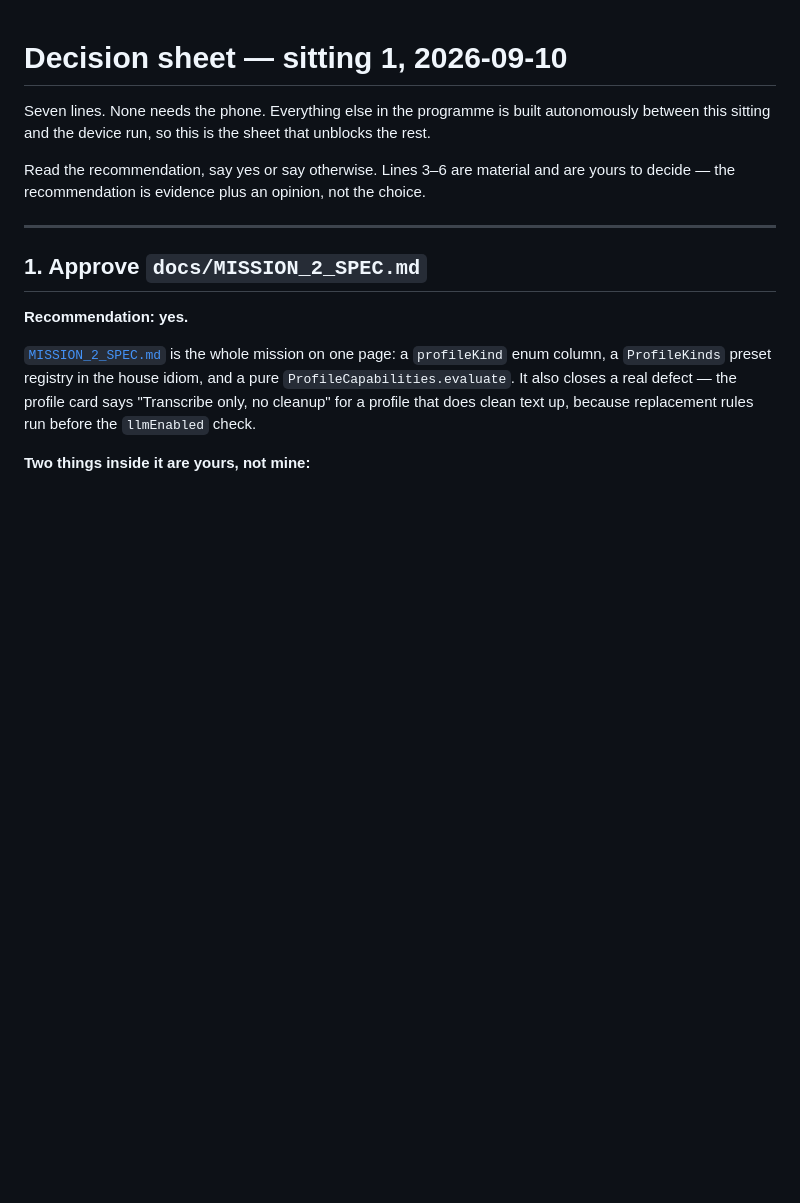
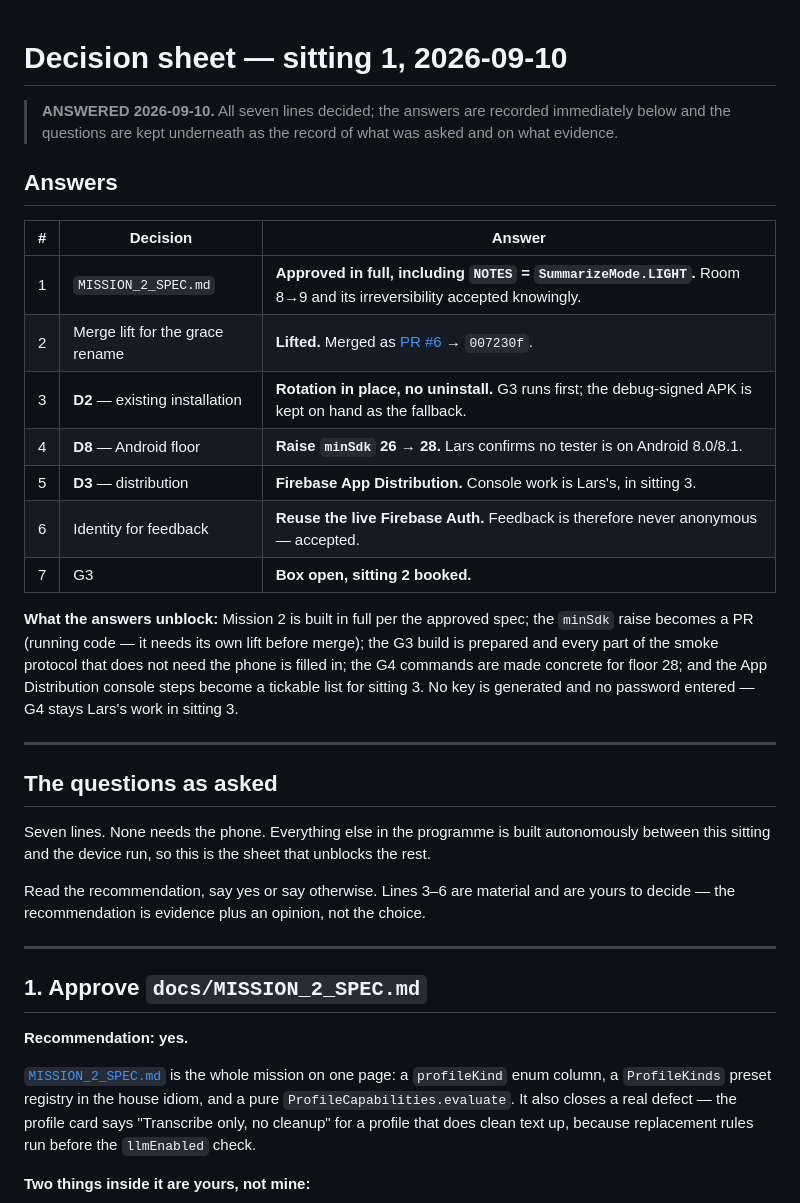
Before and after one commit to LarsAhls/optiqon-voice, a Markdown page: docs/DECISION_SHEET_2026-09-10.md, the part around the change. Rendered like a GitHub page; blank space fills up the shorter version.

Commit message:
docs: record the sitting-1 answers
All seven lines of the decision sheet were answered on 2026-09-10. The answers
are at the top of the sheet as a table; the questions stay underneath, because
the evidence each recommendation rested on is the part worth keeping.

Notable for anyone reading later: D2 is rotation in place with no uninstall,
which is only defensible because G3 runs first and the debug-signed APK is kept
as the fallback - that ordering is the decision, not a detail of it. D8 raises
minSdk to 28, which is running code and so needs its own lift before merge.
D6-era wording is now consistent everywhere.

MISSION_2_SPEC.md no longer says it is awaiting approval, and its two open
questions are marked with what was chosen: NOTES = LIGHT, and the v9
irreversibility accepted knowingly.

Co-Authored-By: Claude Opus 5 <noreply@anthropic.com>

```diff
--- a/docs/DECISION_SHEET_2026-09-10.md
+++ b/docs/DECISION_SHEET_2026-09-10.md
@@ -1,4 +1,29 @@
 # Decision sheet — sitting 1, 2026-09-10
+
+> **ANSWERED 2026-09-10.** All seven lines decided; the answers are recorded immediately below
+> and the questions are kept underneath as the record of what was asked and on what evidence.
+
+## Answers
+
+| # | Decision | Answer |
+|---|---|---|
+| 1 | `MISSION_2_SPEC.md` | **Approved in full, including `NOTES` = `SummarizeMode.LIGHT`.** Room 8→9 and its irreversibility accepted knowingly. |
+| 2 | Merge lift for the grace rename | **Lifted.** Merged as [PR #6](https://github.com/LarsAhls/optiqon-voice/pull/6) → `007230f`. |
+| 3 | **D2** — existing installation | **Rotation in place, no uninstall.** G3 runs first; the debug-signed APK is kept on hand as the fallback. |
+| 4 | **D8** — Android floor | **Raise `minSdk` 26 → 28.** Lars confirms no tester is on Android 8.0/8.1. |
+| 5 | **D3** — distribution | **Firebase App Distribution.** Console work is Lars's, in sitting 3. |
+| 6 | Identity for feedback | **Reuse the live Firebase Auth.** Feedback is therefore never anonymous — accepted. |
+| 7 | G3 | **Box open, sitting 2 booked.** |
+
+**What the answers unblock:** Mission 2 is built in full per the approved spec; the `minSdk` raise
+becomes a PR (running code — it needs its own lift before merge); the G3 build is prepared and
+every part of the smoke protocol that does not need the phone is filled in; the G4 commands are
+made concrete for floor 28; and the App Distribution console steps become a tickable list for
+sitting 3. No key is generated and no password entered — G4 stays Lars's work in sitting 3.
+
+---
+
+## The questions as asked
 
 Seven lines. None needs the phone. Everything else in the programme is built autonomously
 between this sitting and the device run, so this is the sheet that unblocks the rest.
```
Also changed, not shown: docs/MISSION_2_SPEC.md (+5 -4 lines).
